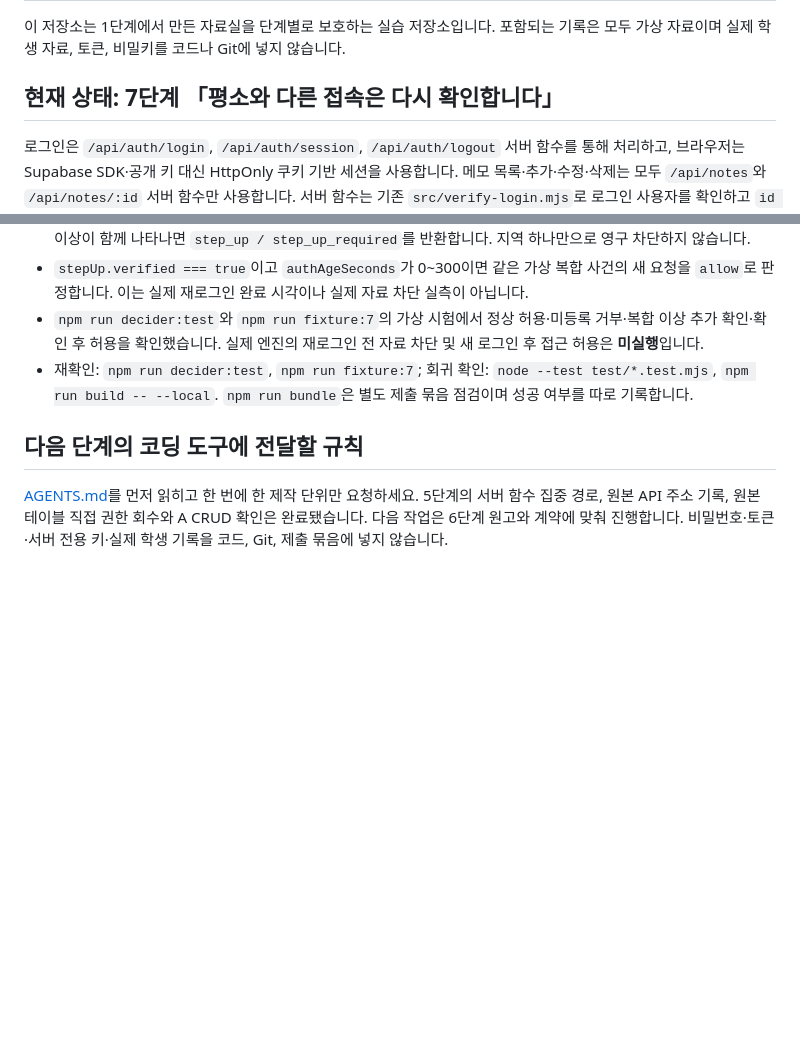
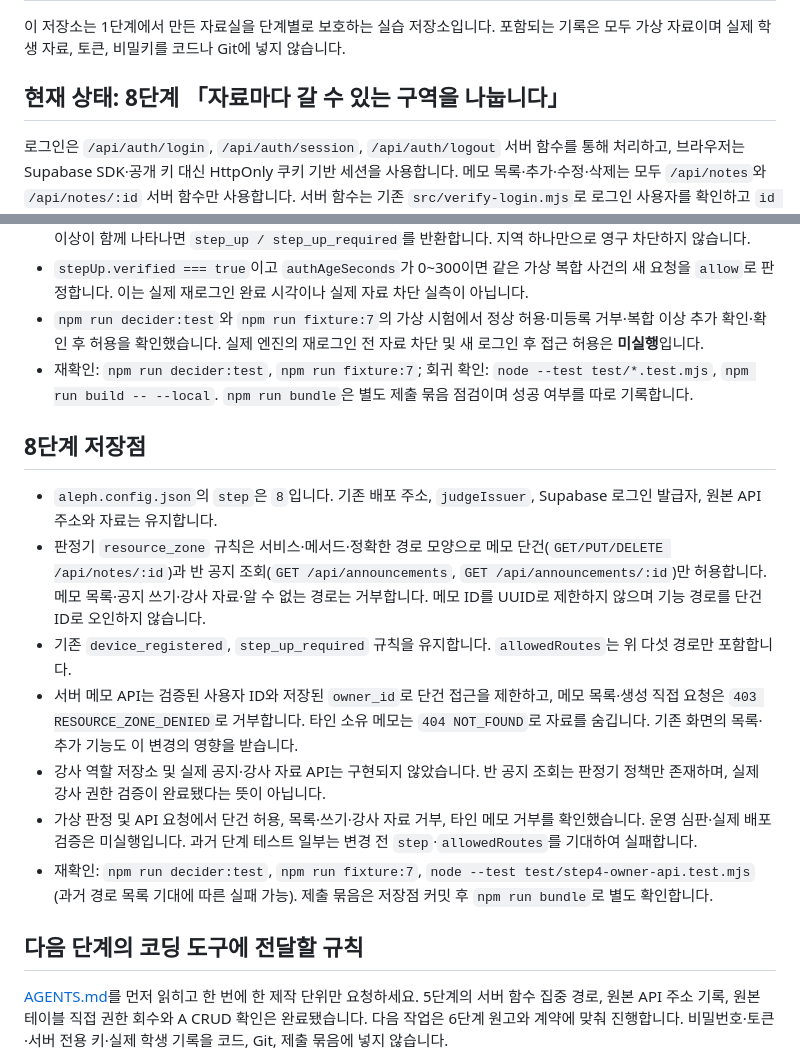
Before and after one commit to graypork/choi-bujang-secret-vault, a Markdown page: README.md, 2 parts joined by grey strips. Rendered like a GitHub page; blank space fills up the shorter version.

Commit message:
docs: 8단계 저장점

```diff
--- a/README.md
+++ b/README.md
@@ -2,7 +2,7 @@
 
 이 저장소는 1단계에서 만든 자료실을 단계별로 보호하는 실습 저장소입니다. 포함되는 기록은 모두 가상 자료이며 실제 학생 자료, 토큰, 비밀키를 코드나 Git에 넣지 않습니다.
 
-## 현재 상태: 7단계 「평소와 다른 접속은 다시 확인합니다」
+## 현재 상태: 8단계 「자료마다 갈 수 있는 구역을 나눕니다」
 
 로그인은 `/api/auth/login`, `/api/auth/session`, `/api/auth/logout` 서버 함수를 통해 처리하고, 브라우저는 Supabase SDK·공개 키 대신 HttpOnly 쿠키 기반 세션을 사용합니다. 메모 목록·추가·수정·삭제는 모두 `/api/notes`와 `/api/notes/:id` 서버 함수만 사용합니다. 서버 함수는 기존 `src/verify-login.mjs`로 로그인 사용자를 확인하고 `id + owner_id` 소유권 검사를 유지하며, 서버 전용 Supabase 설정으로 `public.learning_notes`를 읽고 고칩니다. 브라우저의 `userId`·`role`이나 URL·본문의 `owner_id`는 신뢰하지 않습니다.
 
@@ -161,6 +161,16 @@ node --input-type=module -e "import {decide} from './src/decider.mjs'; const r=a
 - `npm run decider:test`와 `npm run fixture:7`의 가상 시험에서 정상 허용·미등록 거부·복합 이상 추가 확인·확인 후 허용을 확인했습니다. 실제 엔진의 재로그인 전 자료 차단 및 새 로그인 후 접근 허용은 **미실행**입니다.
 - 재확인: `npm run decider:test`, `npm run fixture:7`; 회귀 확인: `node --test test/*.test.mjs`, `npm run build -- --local`. `npm run bundle`은 별도 제출 묶음 점검이며 성공 여부를 따로 기록합니다.
 
+## 8단계 저장점
+
+- `aleph.config.json`의 `step`은 `8`입니다. 기존 배포 주소, `judgeIssuer`, Supabase 로그인 발급자, 원본 API 주소와 자료는 유지합니다.
+- 판정기 `resource_zone` 규칙은 서비스·메서드·정확한 경로 모양으로 메모 단건(`GET/PUT/DELETE /api/notes/:id`)과 반 공지 조회(`GET /api/announcements`, `GET /api/announcements/:id`)만 허용합니다. 메모 목록·공지 쓰기·강사 자료·알 수 없는 경로는 거부합니다. 메모 ID를 UUID로 제한하지 않으며 기능 경로를 단건 ID로 오인하지 않습니다.
+- 기존 `device_registered`, `step_up_required` 규칙을 유지합니다. `allowedRoutes`는 위 다섯 경로만 포함합니다.
+- 서버 메모 API는 검증된 사용자 ID와 저장된 `owner_id`로 단건 접근을 제한하고, 메모 목록·생성 직접 요청은 `403 RESOURCE_ZONE_DENIED`로 거부합니다. 타인 소유 메모는 `404 NOT_FOUND`로 자료를 숨깁니다. 기존 화면의 목록·추가 기능도 이 변경의 영향을 받습니다.
+- 강사 역할 저장소 및 실제 공지·강사 자료 API는 구현되지 않았습니다. 반 공지 조회는 판정기 정책만 존재하며, 실제 강사 권한 검증이 완료됐다는 뜻이 아닙니다.
+- 가상 판정 및 API 요청에서 단건 허용, 목록·쓰기·강사 자료 거부, 타인 메모 거부를 확인했습니다. 운영 심판·실제 배포 검증은 미실행입니다. 과거 단계 테스트 일부는 변경 전 `step`·`allowedRoutes`를 기대하여 실패합니다.
+- 재확인: `npm run decider:test`, `npm run fixture:7`, `node --test test/step4-owner-api.test.mjs` (과거 경로 목록 기대에 따른 실패 가능). 제출 묶음은 저장점 커밋 후 `npm run bundle`로 별도 확인합니다.
+
 ## 다음 단계의 코딩 도구에 전달할 규칙
 
 [AGENTS.md](AGENTS.md)를 먼저 읽히고 한 번에 한 제작 단위만 요청하세요. 5단계의 서버 함수 집중 경로, 원본 API 주소 기록, 원본 테이블 직접 권한 회수와 A CRUD 확인은 완료됐습니다. 다음 작업은 6단계 원고와 계약에 맞춰 진행합니다. 비밀번호·토큰·서버 전용 키·실제 학생 기록을 코드, Git, 제출 묶음에 넣지 않습니다.
```
